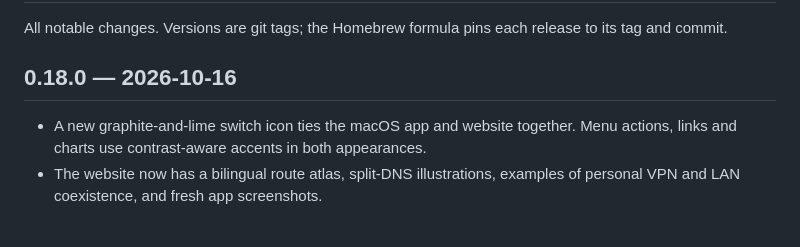
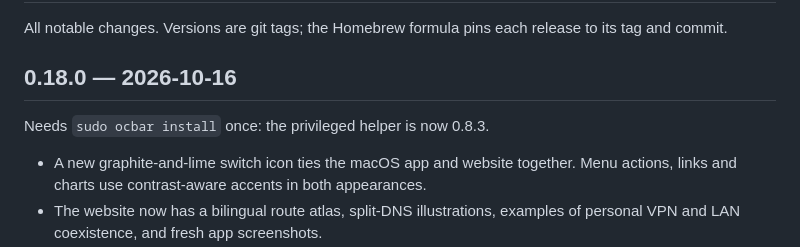
Before and after one commit to ValeraGin/ocbar, a Markdown page: CHANGELOG.md, the part around the change. Drawn GitHub-style; blank space fills up the shorter version.

Commit message:
docs: note helper update in 0.18.0

```diff
--- a/CHANGELOG.md
+++ b/CHANGELOG.md
@@ -4,6 +4,8 @@ All notable changes. Versions are git tags; the Homebrew formula pins each
 release to its tag and commit.
 
 ## 0.18.0 — 2026-10-16
+
+Needs `sudo ocbar install` once: the privileged helper is now 0.8.3.
 
 - A new graphite-and-lime switch icon ties the macOS app and website together.
   Menu actions, links and charts use contrast-aware accents in both appearances.
```
